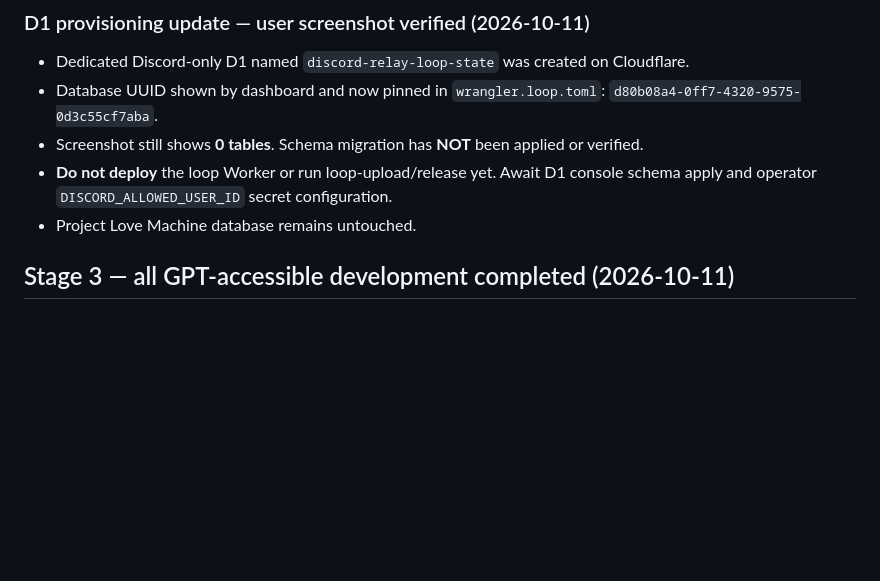
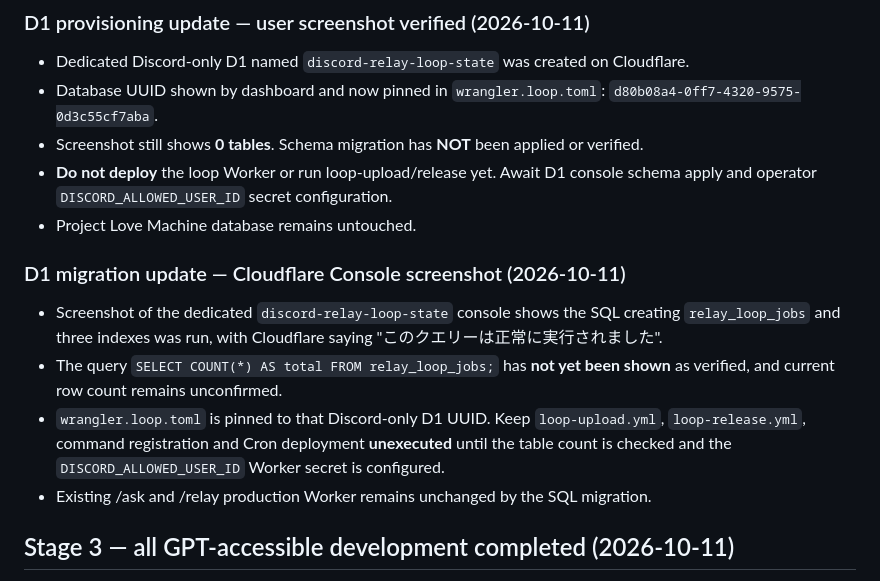
Before and after one commit to ikkinotako2-sketch/discord-gpt-relay-system, a Markdown page: STATUS.md, the part around the change. GitHub-like rendering; blank space fills up the shorter version.

Commit message:
Record successful isolated Discord D1 table creation from user screenshot; await count and owner secret

```diff
--- a/STATUS.md
+++ b/STATUS.md
@@ -6,6 +6,12 @@
 - Screenshot still shows **0 tables**. Schema migration has **NOT** been applied or verified.
 - **Do not deploy** the loop Worker or run loop-upload/release yet. Await D1 console schema apply and operator `DISCORD_ALLOWED_USER_ID` secret configuration.
 - Project Love Machine database remains untouched.
+
+### D1 migration update — Cloudflare Console screenshot (2026-10-11)
+- Screenshot of the dedicated `discord-relay-loop-state` console shows the SQL creating `relay_loop_jobs` and three indexes was run, with Cloudflare saying "このクエリーは正常に実行されました".
+- The query `SELECT COUNT(*) AS total FROM relay_loop_jobs;` has **not yet been shown** as verified, and current row count remains unconfirmed.
+- `wrangler.loop.toml` is pinned to that Discord-only D1 UUID. Keep `loop-upload.yml`, `loop-release.yml`, command registration and Cron deployment **unexecuted** until the table count is checked and the `DISCORD_ALLOWED_USER_ID` Worker secret is configured.
+- Existing /ask and /relay production Worker remains unchanged by the SQL migration.
 
 ## Stage 3 — all GPT-accessible development completed (2026-10-11)
 
```
